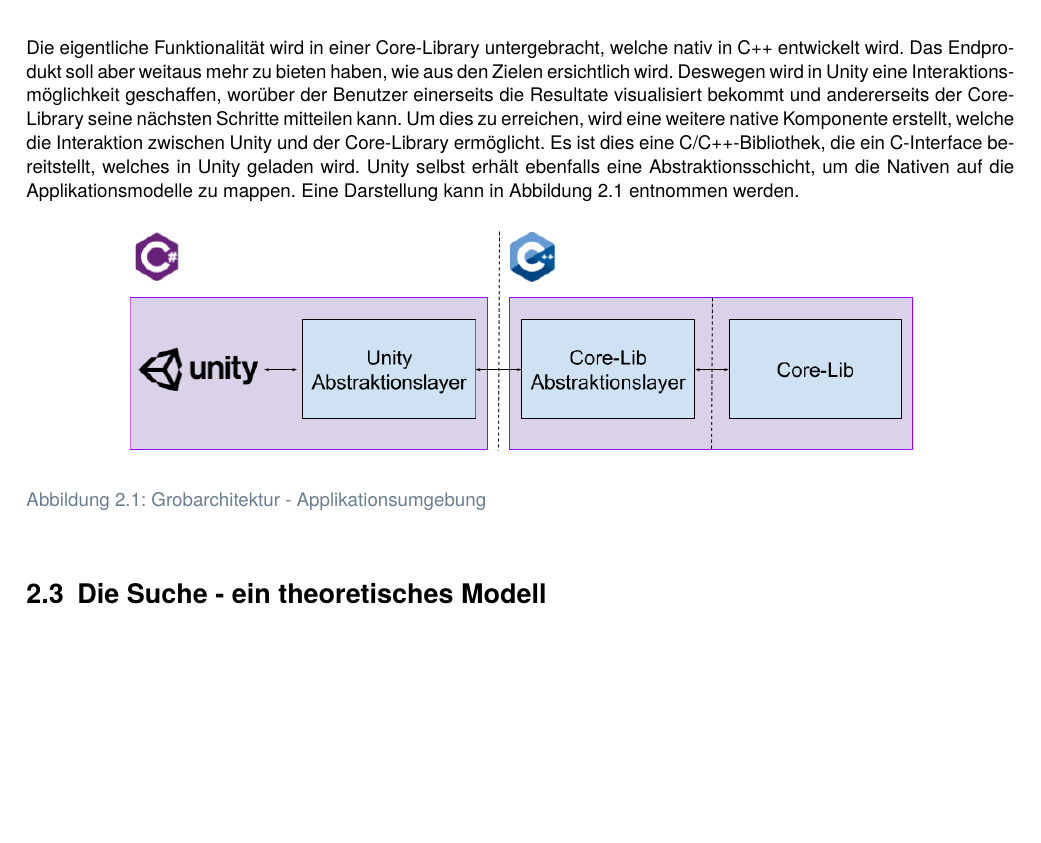
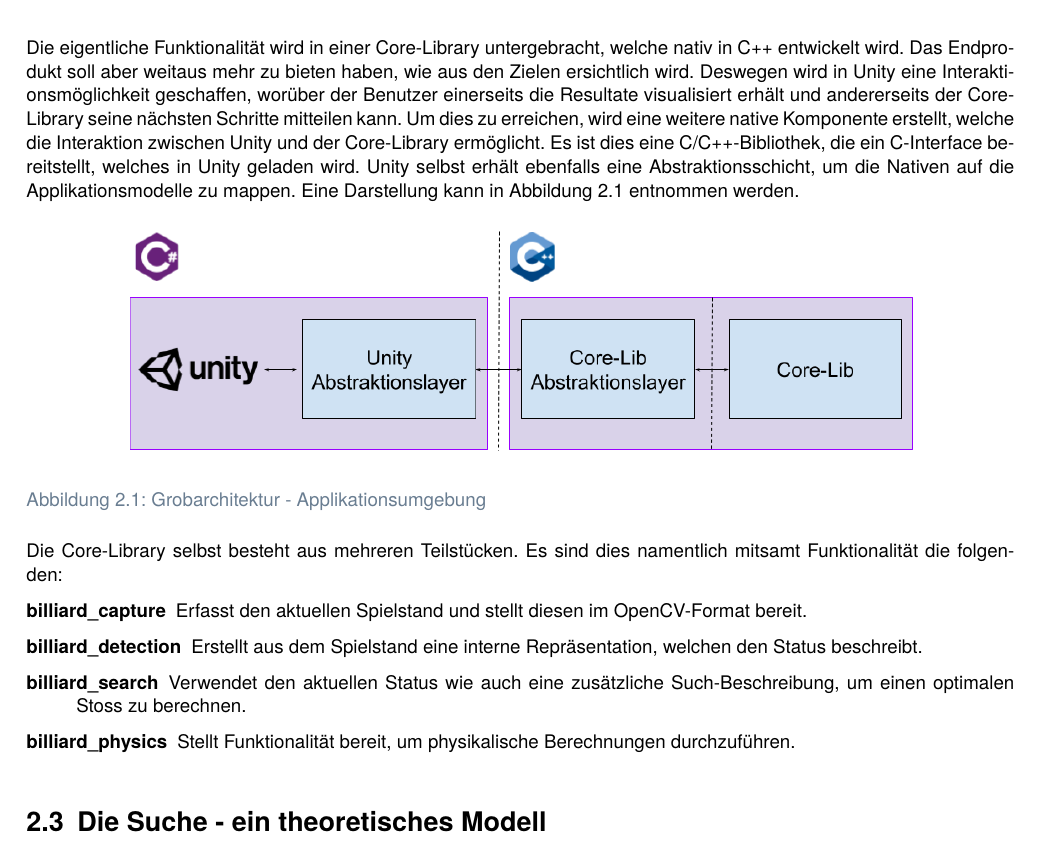
Before and after one commit to LukasSeglias/billiard-ai, a LaTeX thesis (doc_source/tex/project_2/de/document.tex, which reads doc_source/tex/project_2/de/03_billiard_ai/00_document.tex): part of page 9 of 25, cut so that both start at the same text, the shorter picture padded with empty space. Compiled offline with pdfLaTeX.

Commit message:
Architektur beschrieben

```diff
--- a/doc_source/tex/project_2/de/03_billiard_ai/00_document.tex
+++ b/doc_source/tex/project_2/de/03_billiard_ai/00_document.tex
@@ -8,7 +8,7 @@ TODO: Beschreibung
 \section{Architektur}
 Die eigentliche Funktionalität wird in einer Core-Library untergebracht, welche nativ in C++ entwickelt wird. Das
 Endprodukt soll aber weitaus mehr zu bieten haben, wie aus den Zielen ersichtlich wird. Deswegen wird in Unity eine
-Interaktionsmöglichkeit geschaffen, worüber der Benutzer einerseits die Resultate visualisiert bekommt und
+Interaktionsmöglichkeit geschaffen, worüber der Benutzer einerseits die Resultate visualisiert erhält und
 andererseits der Core-Library seine nächsten Schritte mitteilen kann. Um dies zu erreichen, wird eine weitere native
 Komponente erstellt, welche die Interaktion zwischen Unity und der Core-Library ermöglicht. Es ist dies eine C/C++-Bibliothek,
 die ein C-Interface bereitstellt, welches in Unity geladen wird. Unity selbst erhält ebenfalls eine Abstraktionsschicht,
@@ -23,4 +23,14 @@ werden.
     \label{fig:top-level-architecture}
 \end{figure}
 
+Die Core-Library selbst besteht aus mehreren Teilstücken. Es sind dies namentlich mitsamt Funktionalität die
+folgenden:
+\begin{description}
+    \item[billiard\textunderscore capture] Erfasst den aktuellen Spielstand und stellt diesen im OpenCV-Format bereit.
+    \item[billiard\textunderscore detection] Erstellt aus dem Spielstand eine interne Repräsentation, welchen den Status beschreibt.
+    \item[billiard\textunderscore search] Verwendet den aktuellen Status wie auch eine zusätzliche Such-Beschreibung, um einen optimalen
+    Stoss zu berechnen.
+    \item[billiard\textunderscore physics] Stellt Funktionalität bereit, um physikalische Berechnungen durchzuführen.
+\end{description}
+
 \section{Die Suche - ein theoretisches Modell}
```
Also changed, not shown: doc/project_2/de/document.pdf.
